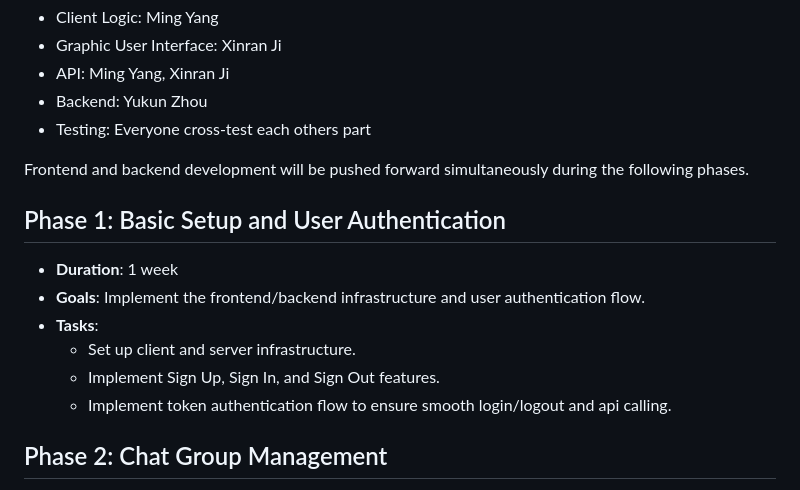
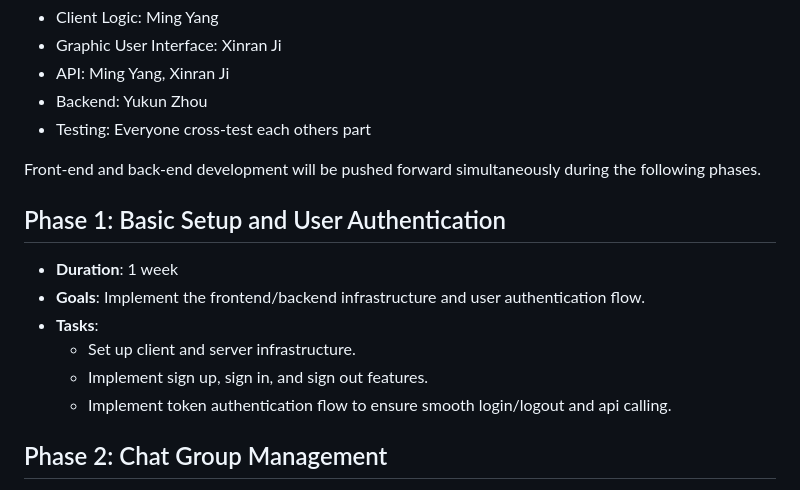
Before and after one commit to andyzhou23/ece1724_rust_project, a Markdown page: proposal.md, the part around the change printed below. Drawn GitHub-style.

```diff
--- a/proposal.md
+++ b/proposal.md
@@ -75,14 +74,14 @@ Generally, we can split the implementation into four main layers, to share the w
 - Backend: Yukun Zhou
 - Testing: Everyone cross-test each others part
 
-Frontend and backend development will be pushed forward simultaneously during the following phases.
+Front-end and back-end development will be pushed forward simultaneously during the following phases.
 
 ## Phase 1: Basic Setup and User Authentication
 - **Duration**: 1 week
 - **Goals**: Implement the frontend/backend infrastructure and user authentication flow.
 - **Tasks**:
   - Set up client and server infrastructure.
-  - Implement Sign Up, Sign In, and Sign Out features.
+  - Implement sign up, sign in, and sign out features.
   - Implement token authentication flow to ensure smooth login/logout and api calling.
 
 ## Phase 2: Chat Group Management
```
Also changed, not shown: other parts of proposal.md (+13 -14 lines).
